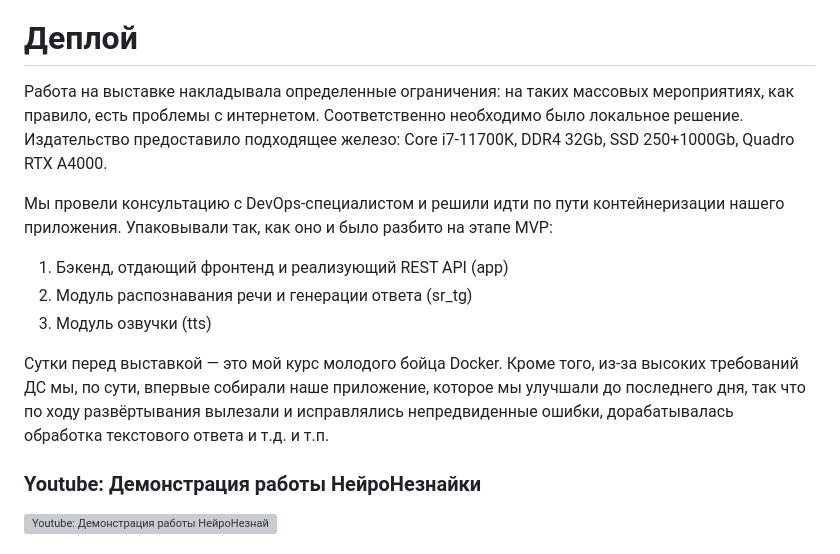
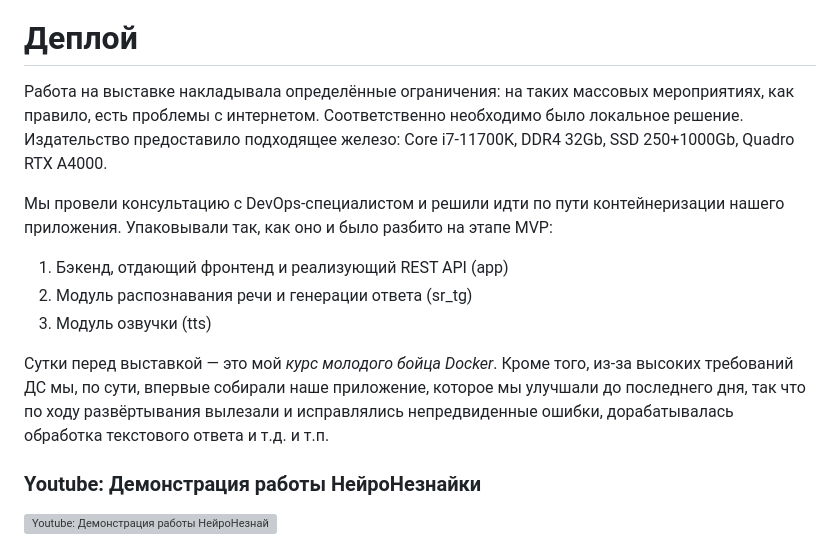
Before and after one commit to alexander-kurchin/idontknower, a Markdown page: README.md, the part around one of its changes. GitHub-like rendering; grey boxes are pictures that could not be loaded.

```diff
--- a/README.md
+++ b/README.md
@@ -31,14 +31,14 @@
 
 # Деплой
 
-Работа на выставке накладывала определенные ограничения: на таких массовых мероприятиях, как правило, есть проблемы с интернетом. Соответственно необходимо было локальное решение. Издательство предоставило подходящее железо: Core i7-11700K, DDR4 32Gb, SSD 250+1000Gb, Quadro RTX A4000.
+Работа на выставке накладывала определённые ограничения: на таких массовых мероприятиях, как правило, есть проблемы с интернетом. Соответственно необходимо было локальное решение. Издательство предоставило подходящее железо: Core i7-11700K, DDR4 32Gb, SSD 250+1000Gb, Quadro RTX A4000.
 
 Мы провели консультацию с DevOps-специалистом и решили идти по пути контейнеризации нашего приложения. Упаковывали так, как оно и было разбито на этапе MVP:
 1) Бэкенд, отдающий фронтенд и реализующий REST API (app)
 2) Модуль распознавания речи и генерации ответа (sr_tg)
 3) Модуль озвучки (tts)
 
-Сутки перед выставкой — это мой курс молодого бойца Docker. Кроме того, из-за высоких требований ДС мы, по сути, впервые собирали наше приложение, которое мы улучшали до последнего дня, так что по ходу развёртывания вылезали и исправлялись непредвиденные ошибки, дорабатывалась обработка текстового ответа и т.д. и т.п.
+Сутки перед выставкой — это мой *курс молодого бойца Docker*. Кроме того, из-за высоких требований ДС мы, по сути, впервые собирали наше приложение, которое мы улучшали до последнего дня, так что по ходу развёртывания вылезали и исправлялись непредвиденные ошибки, дорабатывалась обработка текстового ответа и т.д. и т.п.
 
 ### Youtube: Демонстрация работы НейроНезнайки
 [![Youtube: Демонстрация работы НейроНезнайки](http://img.youtube.com/vi/QBbSnxUNZHA/0.jpg)](http://www.youtube.com/watch?v=QBbSnxUNZHA "Демонстрация работы НейроНезнайки")
```
Also changed, not shown: other parts of README.md (+1 -1 lines).
